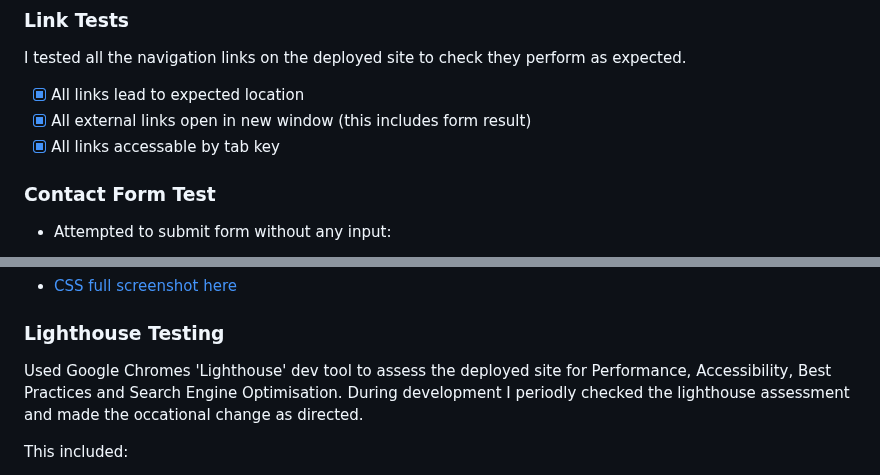
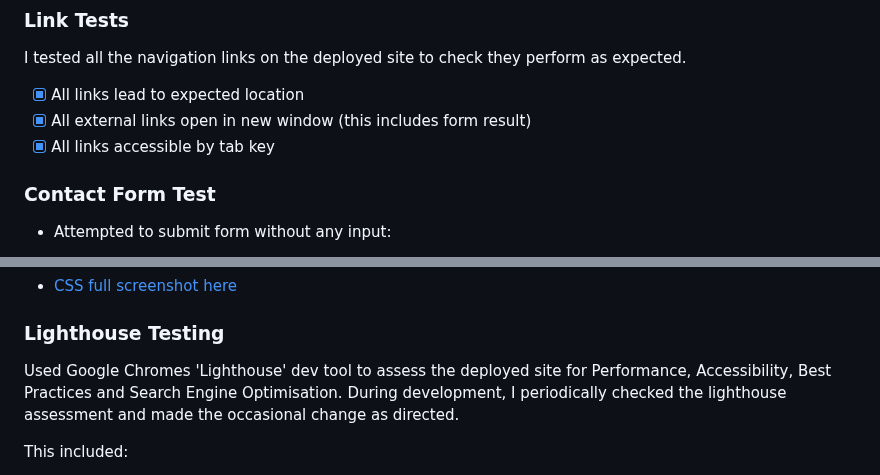
Before and after one commit to 0davidog/CI_PP1_FlatByTheCemetery, a Markdown page: README.md, 2 parts joined by grey strips. Drawn GitHub-style.

```diff
--- a/README.md
+++ b/README.md
@@ -135,7 +135,7 @@ I tested all the navigation links on the deployed site to check they perform as
 
 - [x] All links lead to expected location
 - [x] All external links open in new window (this includes form result)
-- [x] All links accessable by tab key
+- [x] All links accessible by tab key
 
 ### Contact Form Test
 
@@ -226,7 +226,7 @@ In choosing which combinations of device, operating system and browser to test w
 
 ### Lighthouse Testing
 
-Used Google Chromes 'Lighthouse' dev tool to assess the deployed site for Performance, Accessibility, Best Practices and Search Engine Optimisation. During development I periodly checked the lighthouse assessment and made the occational change as directed.
+Used Google Chromes 'Lighthouse' dev tool to assess the deployed site for Performance, Accessibility, Best Practices and Search Engine Optimisation. During development, I periodically checked the lighthouse assessment and made the occasional change as directed.
 
 This included:
 - Changing the red highlight colour to a brighter red to improve contrast with the background.
```
Also changed, not shown: other parts of README.md (+5 -5 lines).
